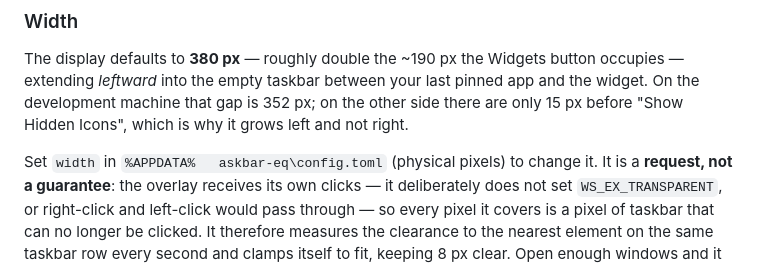
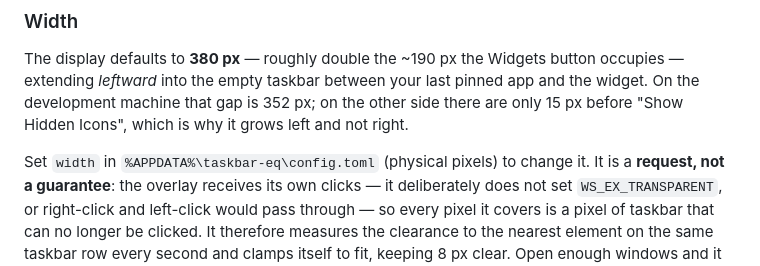
Before and after one commit to cwissett-hub/taskbar-eq, a Markdown page: README.md, the part around the change. Rendered like a GitHub page.

Commit message:
docs: fix a tab-corrupted config path in the README
A Python \t escape in the script that wrote the section turned
%APPDATA%\taskbar-eq into %APPDATA%<TAB>askbar-eq, i.e. the one line telling
someone where to change the width pointed at a path that does not exist.

Co-Authored-By: Claude Opus 5 (1M context) <noreply@anthropic.com>

```diff
--- a/README.md
+++ b/README.md
@@ -111,7 +111,7 @@ extending *leftward* into the empty taskbar between your last pinned app and the
 development machine that gap is 352 px; on the other side there are only 15 px before "Show
 Hidden Icons", which is why it grows left and not right.
 
-Set `width` in `%APPDATA%	askbar-eq\config.toml` (physical pixels) to change it. It is a
+Set `width` in `%APPDATA%\taskbar-eq\config.toml` (physical pixels) to change it. It is a
 **request, not a guarantee**: the overlay receives its own clicks — it deliberately does not set
 `WS_EX_TRANSPARENT`, or right-click and left-click would pass through — so every pixel it covers
 is a pixel of taskbar that can no longer be clicked. It therefore measures the clearance to the
```
